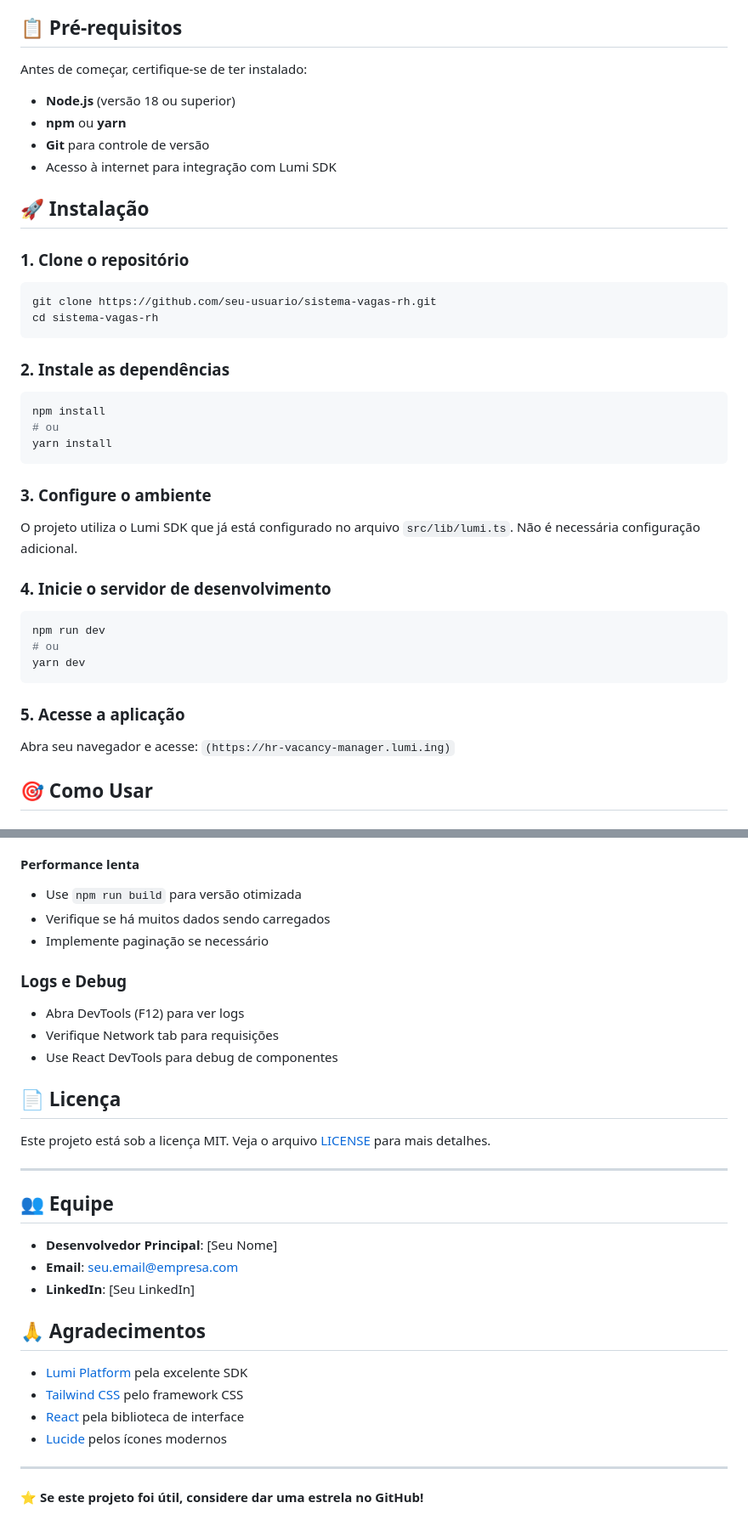
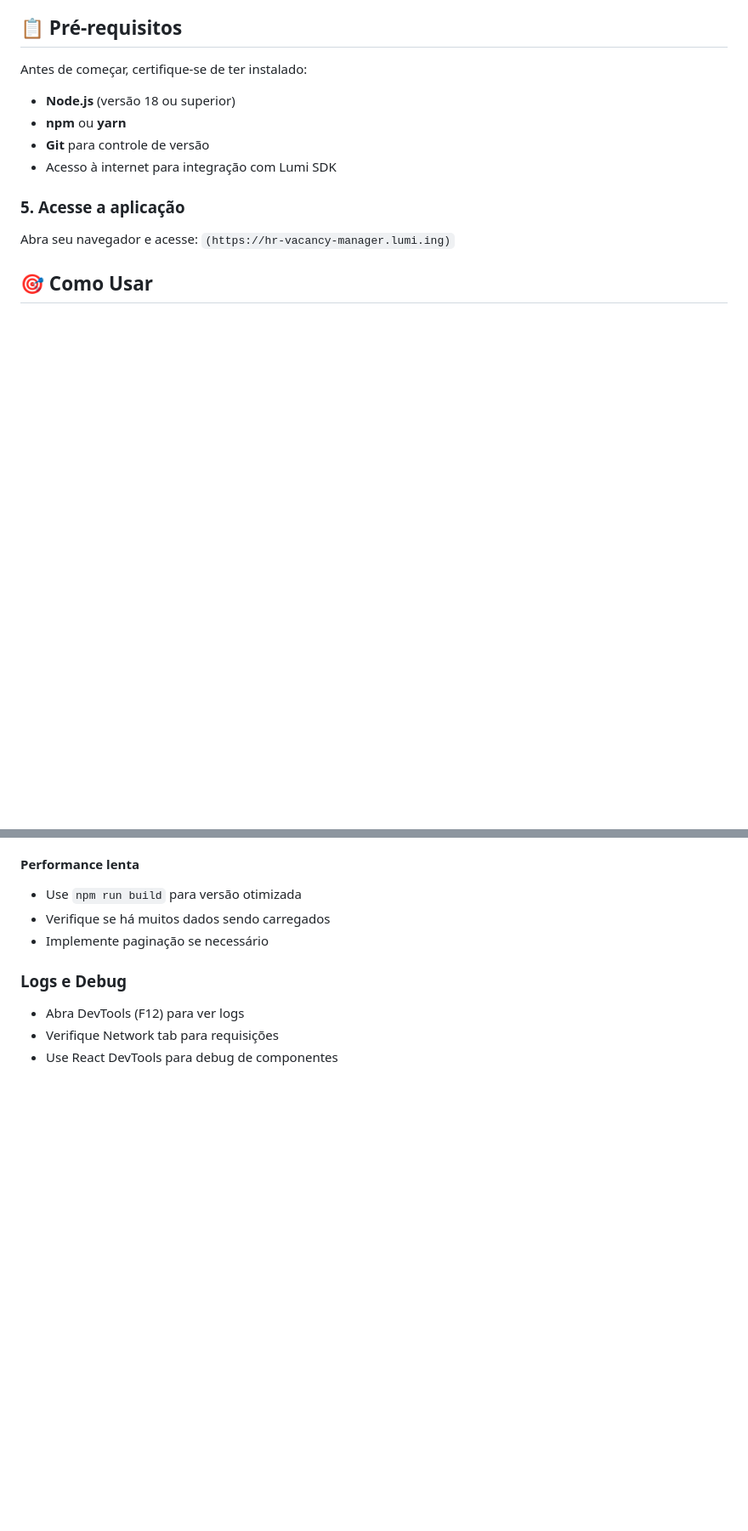
Before and after one commit to senaicontaaa-create/VAGAS-EMPRESA-DEFINITIVO, a Markdown page: README.md, 2 parts joined by grey strips. Shown: that part at 85% size. Drawn GitHub-style; blank space fills up the shorter version.

````diff
--- a/README.md
+++ b/README.md
@@ -67,30 +67,6 @@ Antes de começar, certifique-se de ter instalado:
 - **Git** para controle de versão
 - Acesso à internet para integração com Lumi SDK
 
-## 🚀 Instalação
-
-### 1. Clone o repositório
-```bash
-git clone https://github.com/seu-usuario/sistema-vagas-rh.git
-cd sistema-vagas-rh
-```
-
-### 2. Instale as dependências
-```bash
-npm install
-# ou
-yarn install
-```
-
-### 3. Configure o ambiente
-O projeto utiliza o Lumi SDK que já está configurado no arquivo `src/lib/lumi.ts`. Não é necessária configuração adicional.
-
-### 4. Inicie o servidor de desenvolvimento
-```bash
-npm run dev
-# ou
-yarn dev
-```
 
 ### 5. Acesse a aplicação
 Abra seu navegador e acesse: `(https://hr-vacancy-manager.lumi.ing)`
@@ -334,26 +268,3 @@ npm run lint
 - Abra DevTools (F12) para ver logs
 - Verifique Network tab para requisições
 - Use React DevTools para debug de componentes
-
-## 📄 Licença
-
-Este projeto está sob a licença MIT. Veja o arquivo [LICENSE](LICENSE) para mais detalhes.
-
----
-
-## 👥 Equipe
-
-- **Desenvolvedor Principal**: [Seu Nome]
-- **Email**: seu.email@empresa.com
-- **LinkedIn**: [Seu LinkedIn]
-
-## 🙏 Agradecimentos
-
-- [Lumi Platform](https://lumi.new/) pela excelente SDK
-- [Tailwind CSS](https://tailwindcss.com/) pelo framework CSS
-- [React](https://reactjs.org/) pela biblioteca de interface
-- [Lucide](https://lucide.dev/) pelos ícones modernos
-
----
-
-**⭐ Se este projeto foi útil, considere dar uma estrela no GitHub!**
````
Also changed, not shown: other parts of README.md (+0 -42 lines).
